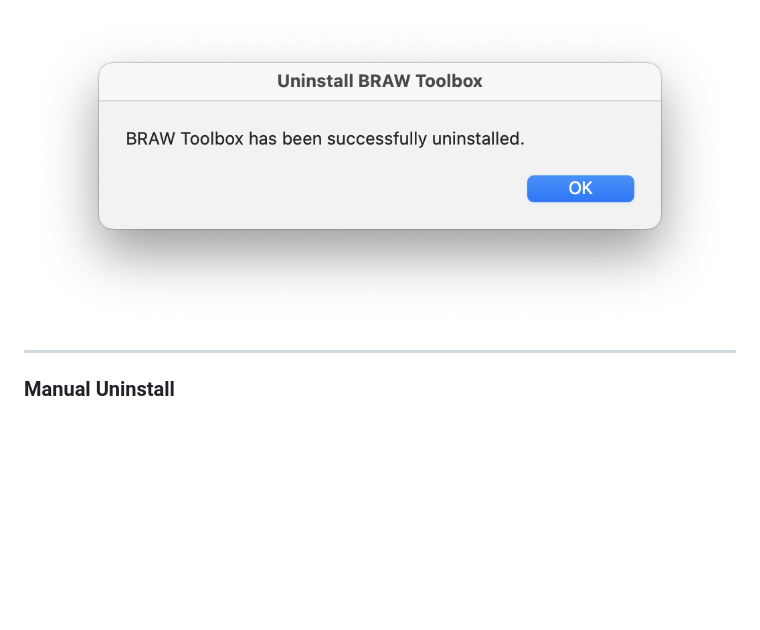
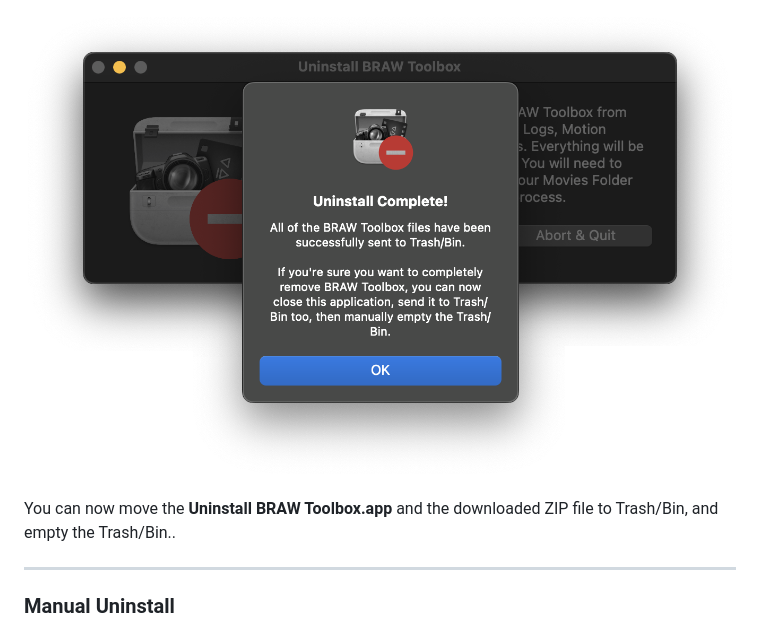
Before and after one commit to latenitefilms/BRAWToolbox, a Markdown page: docs/uninstall.md, the part around the change printed below. Drawn GitHub-style; pictures changed too: docs/static/uninstall-05.png; blank space fills up the shorter version.

```diff
--- a/docs/uninstall.md
+++ b/docs/uninstall.md
@@ -24,5 +22,7 @@ Once done, you should get a completion message.
 
 ![Screenshot](static/uninstall-05.png)
+
+You can now move the **Uninstall BRAW Toolbox.app** and the downloaded ZIP file to Trash/Bin, and empty the Trash/Bin..
 
 ---
 
```
Also changed, not shown: other parts of docs/uninstall.md (+5 -7 lines), docs/static/uninstall-02.png, docs/static/uninstall-03.png, docs/static/uninstall-04.png, 1 other file.
